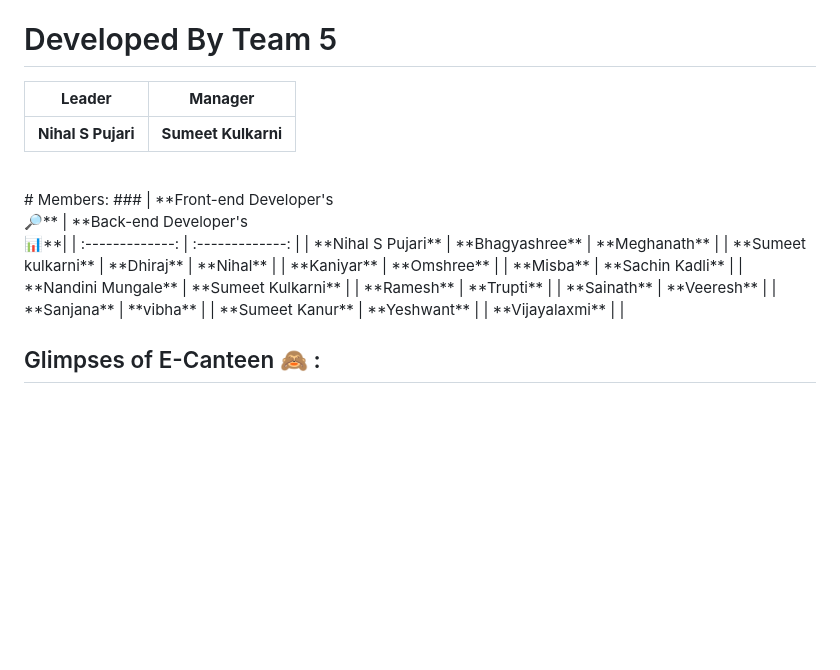
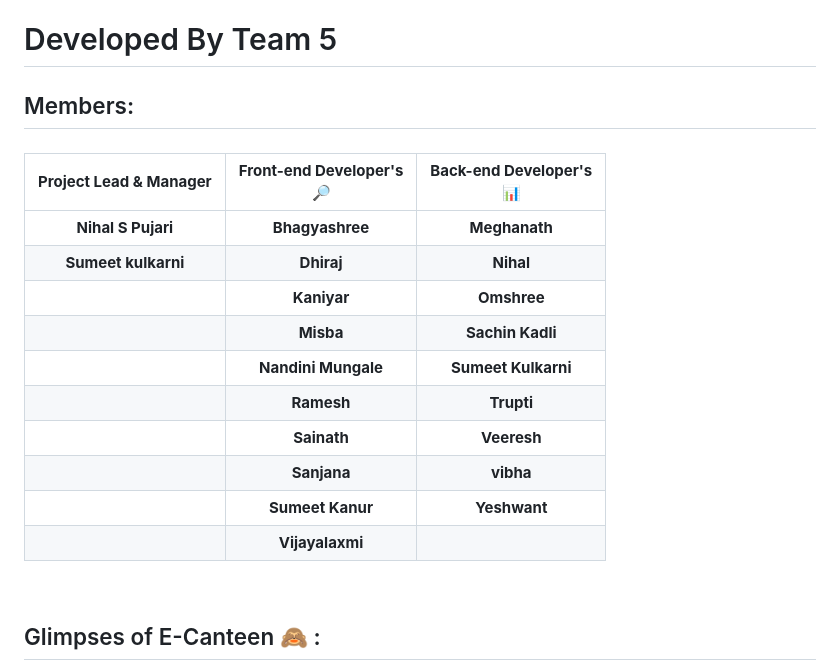
Before and after one commit to PDA-KALABURAGI/E-Canteen, a Markdown page: README.md, the part around the change. Rendered like a GitHub page; blank space fills up the shorter version.

```diff
--- a/README.md
+++ b/README.md
@@ -24,24 +24,20 @@
 
 # Developed By Team 5
 
-| **Leader** | **Manager** |
-| :--------: | :---------: |
-| **Nihal S Pujari** | **Sumeet Kulkarni** |
-<br>
-# Members:
+## Members:
 ###
- | **Front-end Developer's<br>🔎** | **Back-end Developer's<br> 📊**|
- | :-------------: | :-------------: |
- | **Nihal S Pujari**  |  **Bhagyashree**   | **Meghanath**  |
- | **Sumeet kulkarni**  |  **Dhiraj** | **Nihal**  |
- | **Kaniyar** | **Omshree**  |
- | **Misba**  | **Sachin Kadli**  |
- | **Nandini Mungale**  | **Sumeet Kulkarni**  |
- | **Ramesh**  | **Trupti**  |
- | **Sainath** | **Veeresh** |
- | **Sanjana** | **vibha** |
- | **Sumeet Kanur** | **Yeshwant** |
- | **Vijayalaxmi** |  |
+| **Project Lead & Manager <br>** | **Front-end Developer's<br>🔎** | **Back-end Developer's<br> 📊**|
+| :-------------: | :-------------: | :-------------: |
+|  **Nihal S Pujari**  |  **Bhagyashree**   | **Meghanath**  |
+| **Sumeet kulkarni**  |  **Dhiraj** | **Nihal**  |
+|  | **Kaniyar** | **Omshree**  |
+|  | **Misba**  | **Sachin Kadli**  |
+|  | **Nandini Mungale**  | **Sumeet Kulkarni**  |
+|  | **Ramesh**  | **Trupti**  |
+|  | **Sainath** | **Veeresh** |
+|  | **Sanjana** | **vibha** |
+|  | **Sumeet Kanur** | **Yeshwant** |
+|  | **Vijayalaxmi** |  |
 <br>
 
 ## Glimpses of E-Canteen 🙈 :
```
